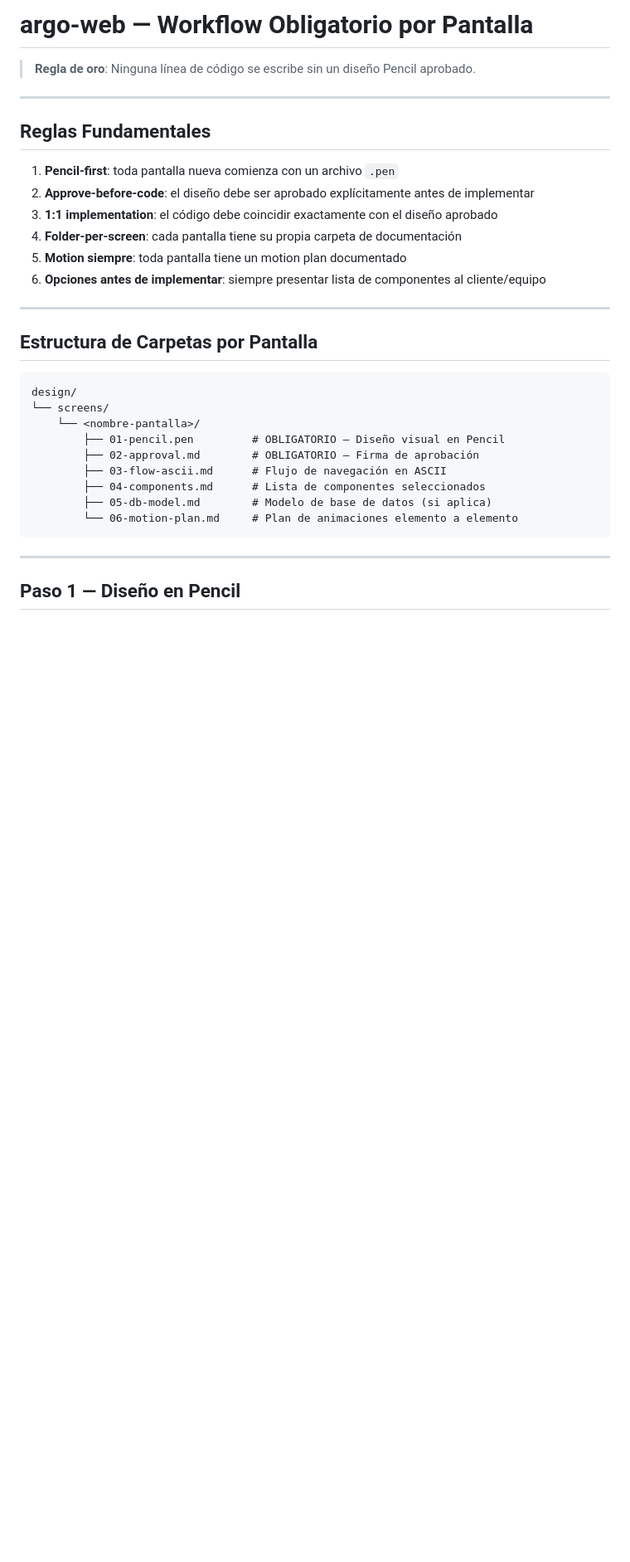
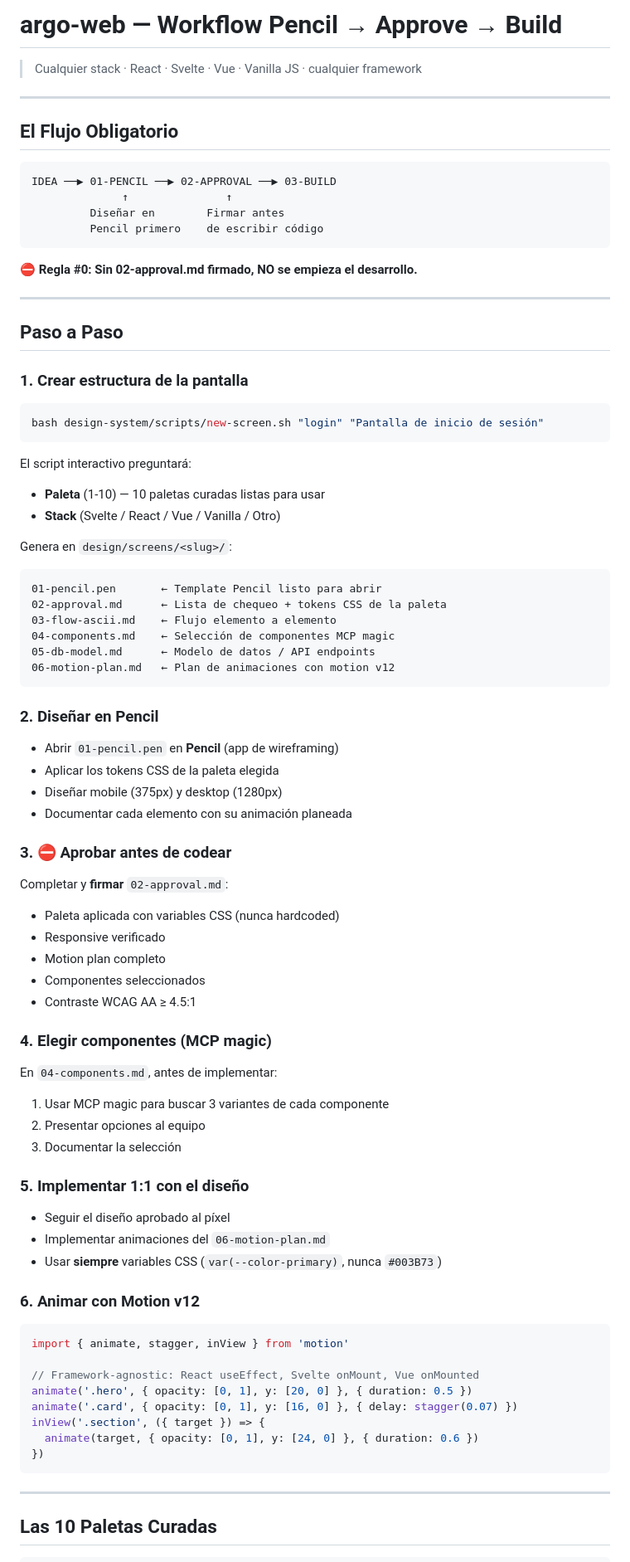
Before and after one commit to jeturing/Jeturing-design-web, a Markdown page: WORKFLOW.md, the part around one of its changes. Shown at 83% size. GitHub-like rendering; blank space fills up the shorter version.

Commit message:
feat: stack-agnostic workflow with 10 palettes + interactive script

````diff
--- a/WORKFLOW.md
+++ b/WORKFLOW.md
@@ -1,35 +1,87 @@
-# argo-web — Workflow Obligatorio por Pantalla
+# argo-web — Workflow Pencil → Approve → Build
 
-> **Regla de oro**: Ninguna línea de código se escribe sin un diseño Pencil aprobado.
+> Cualquier stack · React · Svelte · Vue · Vanilla JS · cualquier framework
 
 ---
 
-## Reglas Fundamentales
+## El Flujo Obligatorio
 
-1. **Pencil-first**: toda pantalla nueva comienza con un archivo `.pen`
-2. **Approve-before-code**: el diseño debe ser aprobado explícitamente antes de implementar
-3. **1:1 implementation**: el código debe coincidir exactamente con el diseño aprobado
-4. **Folder-per-screen**: cada pantalla tiene su propia carpeta de documentación
-5. **Motion siempre**: toda pantalla tiene un motion plan documentado
-6. **Opciones antes de implementar**: siempre presentar lista de componentes al cliente/equipo
+```
+IDEA ──▶ 01-PENCIL ──▶ 02-APPROVAL ──▶ 03-BUILD
+              ↑               ↑
+         Diseñar en        Firmar antes
+         Pencil primero    de escribir código
+```
+
+**⛔ Regla #0: Sin 02-approval.md firmado, NO se empieza el desarrollo.**
 
 ---
 
-## Estructura de Carpetas por Pantalla
+## Paso a Paso
 
+### 1. Crear estructura de la pantalla
+
+```bash
+bash design-system/scripts/new-screen.sh "login" "Pantalla de inicio de sesión"
 ```
-design/
-└── screens/
-    └── <nombre-pantalla>/
-        ├── 01-pencil.pen         # OBLIGATORIO — Diseño visual en Pencil
-        ├── 02-approval.md        # OBLIGATORIO — Firma de aprobación
-        ├── 03-flow-ascii.md      # Flujo de navegación en ASCII
-        ├── 04-components.md      # Lista de componentes seleccionados
-        ├── 05-db-model.md        # Modelo de base de datos (si aplica)
-        └── 06-motion-plan.md     # Plan de animaciones elemento a elemento
+
+El script interactivo preguntará:
+- **Paleta** (1-10) — 10 paletas curadas listas para usar
+- **Stack** (Svelte / React / Vue / Vanilla / Otro)
+
+Genera en `design/screens/<slug>/`:
+```
+01-pencil.pen       ← Template Pencil listo para abrir
+02-approval.md      ← Lista de chequeo + tokens CSS de la paleta
+03-flow-ascii.md    ← Flujo elemento a elemento
+04-components.md    ← Selección de componentes MCP magic
+05-db-model.md      ← Modelo de datos / API endpoints
+06-motion-plan.md   ← Plan de animaciones con motion v12
+```
+
+### 2. Diseñar en Pencil
+
+- Abrir `01-pencil.pen` en **Pencil** (app de wireframing)
+- Aplicar los tokens CSS de la paleta elegida
+- Diseñar mobile (375px) y desktop (1280px)
+- Documentar cada elemento con su animación planeada
+
+### 3. ⛔ Aprobar antes de codear
+
+Completar y **firmar** `02-approval.md`:
+- Paleta aplicada con variables CSS (nunca hardcoded)
+- Responsive verificado
+- Motion plan completo
+- Componentes seleccionados
+- Contraste WCAG AA ≥ 4.5:1
+
+### 4. Elegir componentes (MCP magic)
+
+En `04-components.md`, antes de implementar:
+1. Usar MCP magic para buscar 3 variantes de cada componente
+2. Presentar opciones al equipo
+3. Documentar la selección
+
+### 5. Implementar 1:1 con el diseño
+
+- Seguir el diseño aprobado al píxel
+- Implementar animaciones del `06-motion-plan.md`
+- Usar **siempre** variables CSS (`var(--color-primary)`, nunca `#003B73`)
+
+### 6. Animar con Motion v12
+
+```typescript
+import { animate, stagger, inView } from 'motion'
+
+// Framework-agnostic: React useEffect, Svelte onMount, Vue onMounted
+animate('.hero', { opacity: [0, 1], y: [20, 0] }, { duration: 0.5 })
+animate('.card', { opacity: [0, 1], y: [16, 0] }, { delay: stagger(0.07) })
+inView('.section', ({ target }) => {
+  animate(target, { opacity: [0, 1], y: [24, 0] }, { duration: 0.6 })
+})
 ```
 
 ---
 
-## Paso 1 — Diseño en Pencil
+## Las 10 Paletas Curadas
 
````
Also changed, not shown: other parts of WORKFLOW.md (+28 -177 lines).
